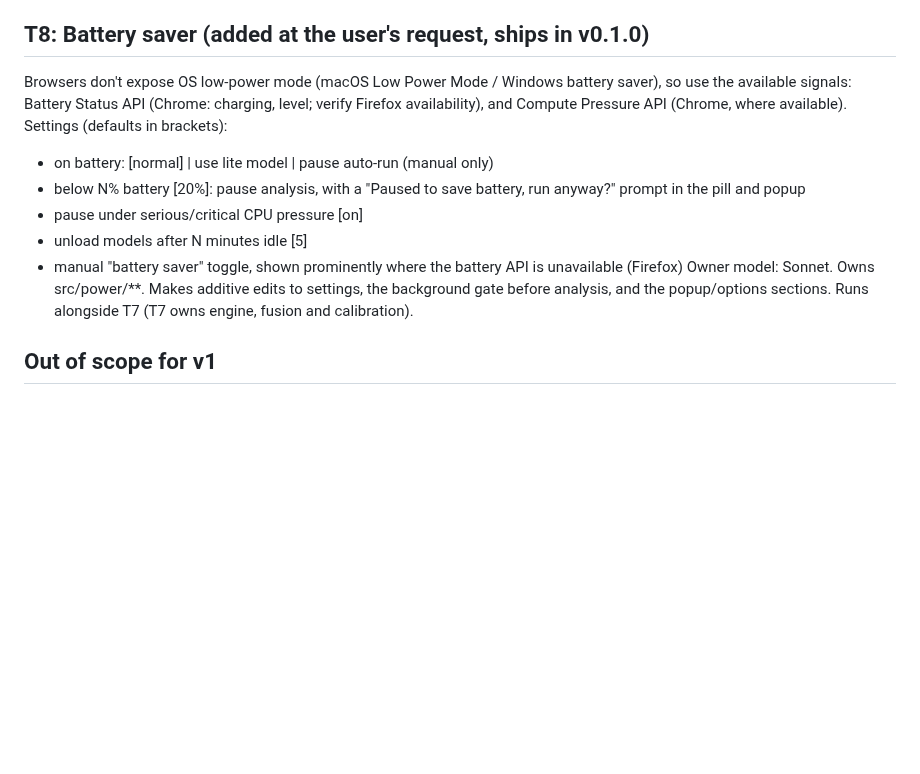
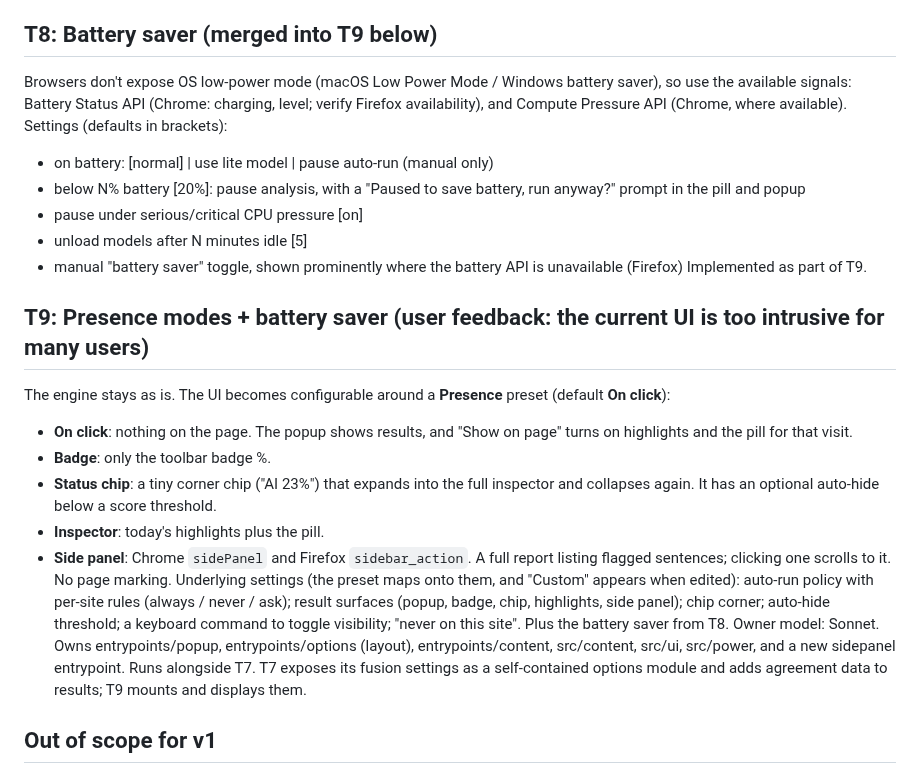
Before and after one commit to freddygaffey/local-ai-detector, a Markdown page: docs/plan.md, the part around the change. Drawn GitHub-style; blank space fills up the shorter version.

Commit message:
Plan: T9 presence modes (on click / badge / chip / inspector / side panel) + battery saver
Co-Authored-By: Claude Opus 5.5 (1M context) <noreply@anthropic.com>

```diff
--- a/docs/plan.md
+++ b/docs/plan.md
@@ -85,7 +85,7 @@ total download size and a speed estimate for the chosen set. Calibrate on the br
 like T5 did, and add unit tests and E2E coverage. Update README, THIRD_PARTY, store listing,
 calibration.md and qa.md. Owner model: Opus. Runs after T5 (same files).
 
-## T8: Battery saver (added at the user's request, ships in v0.1.0)
+## T8: Battery saver (merged into T9 below)
 Browsers don't expose OS low-power mode (macOS Low Power Mode / Windows battery saver), so use
 the available signals: Battery Status API (Chrome: charging, level; verify Firefox
 availability), and Compute Pressure API (Chrome, where available). Settings (defaults in
@@ -97,9 +97,26 @@ brackets):
 - unload models after N minutes idle [5]
 - manual "battery saver" toggle, shown prominently where the battery API is unavailable
   (Firefox)
-Owner model: Sonnet. Owns src/power/**. Makes additive edits to settings, the background gate
-before analysis, and the popup/options sections. Runs alongside T7 (T7 owns engine, fusion and
-calibration).
+Implemented as part of T9.
+
+## T9: Presence modes + battery saver (user feedback: the current UI is too intrusive for many users)
+The engine stays as is. The UI becomes configurable around a **Presence** preset (default **On click**):
+- **On click**: nothing on the page. The popup shows results, and "Show on page" turns on
+  highlights and the pill for that visit.
+- **Badge**: only the toolbar badge %.
+- **Status chip**: a tiny corner chip ("AI 23%") that expands into the full inspector and
+  collapses again. It has an optional auto-hide below a score threshold.
+- **Inspector**: today's highlights plus the pill.
+- **Side panel**: Chrome `sidePanel` and Firefox `sidebar_action`. A full report listing flagged
+  sentences; clicking one scrolls to it. No page marking.
+Underlying settings (the preset maps onto them, and "Custom" appears when edited): auto-run
+policy with per-site rules (always / never / ask); result surfaces (popup, badge, chip,
+highlights, side panel); chip corner; auto-hide threshold; a keyboard command to toggle
+visibility; "never on this site".
+Plus the battery saver from T8. Owner model: Sonnet. Owns entrypoints/popup, entrypoints/options
+(layout), entrypoints/content, src/content, src/ui, src/power, and a new sidepanel entrypoint.
+Runs alongside T7. T7 exposes its fusion settings as a self-contained options module and adds
+agreement data to results; T9 mounts and displays them.
 
 ## Out of scope for v1
 Remote APIs (incl. Anthropic's planned watermark-detection API and SynthID), VideoSeal/AudioSeal/TrustMark (35–228 MB models, v2), non-English calibration, and store publishing
```
